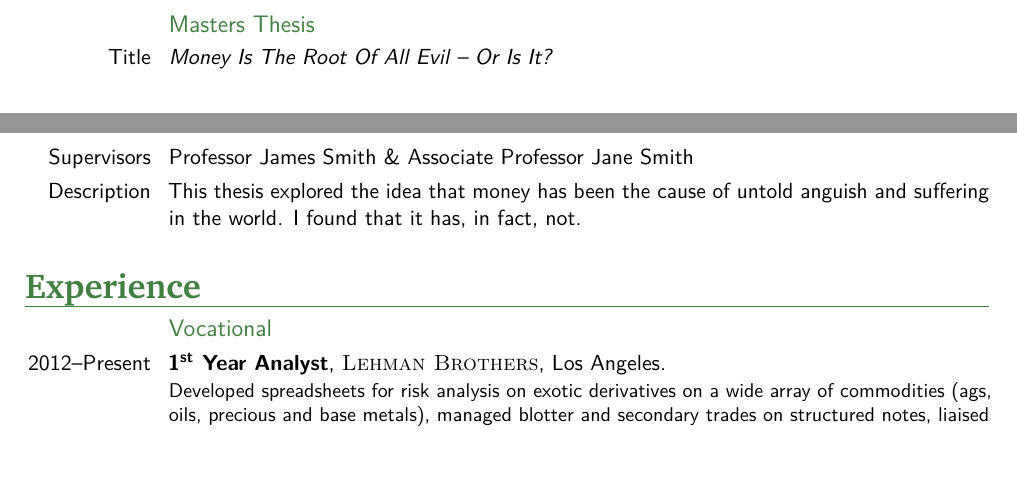
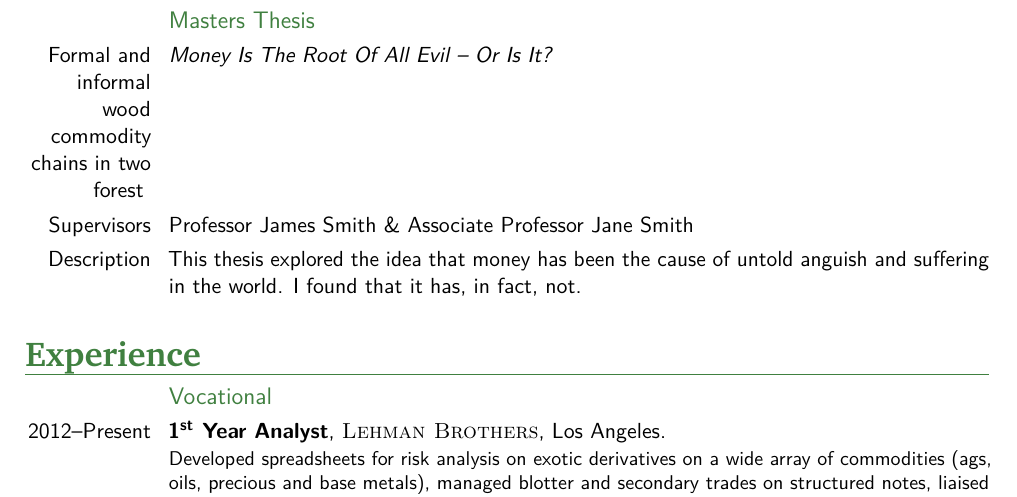
Before and after one commit to gaelso/cv-2020, a LaTeX CV (CV-Gael-Sola.tex): two parts of pages 1 and 2 of 3 before the commit and part of page 2 of 3 after it, the two joined at a grey line, cut so that both start at the same text, the shorter picture padded with empty space. Compiled offline with pdfLaTeX.

Commit message:
updated education

```diff
--- a/CV-Gael-Sola.tex
+++ b/CV-Gael-Sola.tex
@@ -155,9 +155,10 @@ Study of the nutrient losses by erosion and run off intensity on eucalyptus plan
 \end{itemize}
 }
 
+
 \subsection{Masters Thesis}
 
-\cvitem{Title}{\emph{Money Is The Root Of All Evil -- Or Is It?}}
+\cvitem{Formal and informal wood commodity chains in two forest }{\emph{Money Is The Root Of All Evil -- Or Is It?}}
 \cvitem{Supervisors}{Professor James Smith \& Associate Professor Jane Smith}
 \cvitem{Description}{This thesis explored the idea that money has been the cause of untold anguish and suffering in the world. I found that it has, in fact, not.}
 
```
